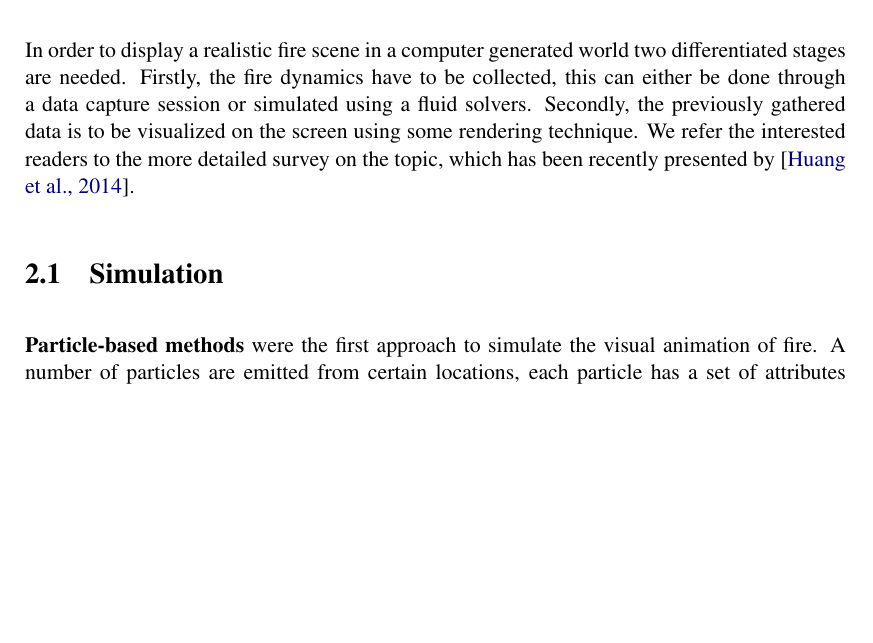
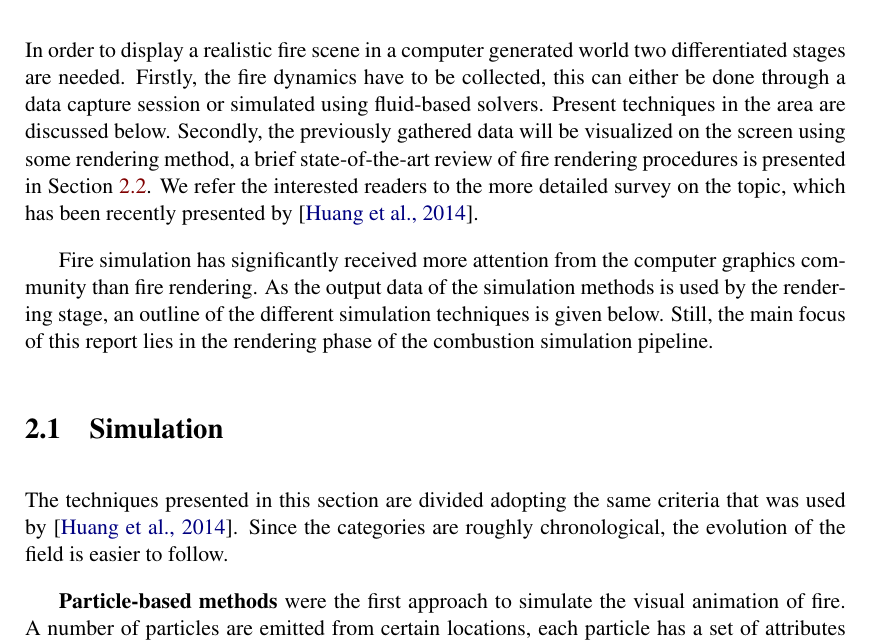
Before and after one commit to Era-Dorta/fire-modeling, a LaTeX thesis (fire-shaders/report/fire_rendering.tex, which reads fire-shaders/report/previous_work.tex): part of page 7 of 27, cut so that both start at the same text, the shorter picture padded with empty space. Compiled offline with pdfLaTeX.

Commit message:
Report, improved introduction in the previous work chapter

```diff
--- a/fire-shaders/report/previous_work.tex
+++ b/fire-shaders/report/previous_work.tex
@@ -3,15 +3,23 @@
 \label{ch:previous_work}
 
 In order to display a realistic fire scene in a computer generated world two differentiated stages are needed.
-Firstly, the fire dynamics have to be collected, this can either be done through a data capture session or simulated using a fluid solvers.
-Secondly, the previously gathered data is to be visualized on the screen using some rendering technique.
+Firstly, the fire dynamics have to be collected, this can either be done through a data capture session or simulated using fluid-based solvers.
+Present techniques in the area are discussed below.
+Secondly, the previously gathered data will be visualized on the screen using some rendering method, a brief state-of-the-art review of fire rendering procedures is presented in Section~\ref{sec:rendering}.
 We refer the interested readers to the more detailed survey on the topic, which has been recently presented by~\cite{Huang:2014}.
+
+Fire simulation has significantly received more attention from the computer graphics community than fire rendering.
+As the output data of the simulation methods is used by the rendering stage, an outline of the different simulation techniques is given below.
+Still, the main focus of this report lies in the rendering phase of the combustion simulation pipeline.
 
 \section{Simulation}
 \label{sec:simulation}
 
 %\section{Fire Simulation}
 %\label{sec:fire_simulation}
+
+The techniques presented in this section are divided adopting the same criteria that was used by~\cite{Huang:2014}.
+Since the categories are roughly chronological, the evolution of the field is easier to follow.
 
 \textbf{Particle-based methods} were the first approach to simulate the visual animation of fire.
 A number of particles are emitted from certain locations, each particle has a set of attributes such as shape, velocity, color or lifetime.
```
